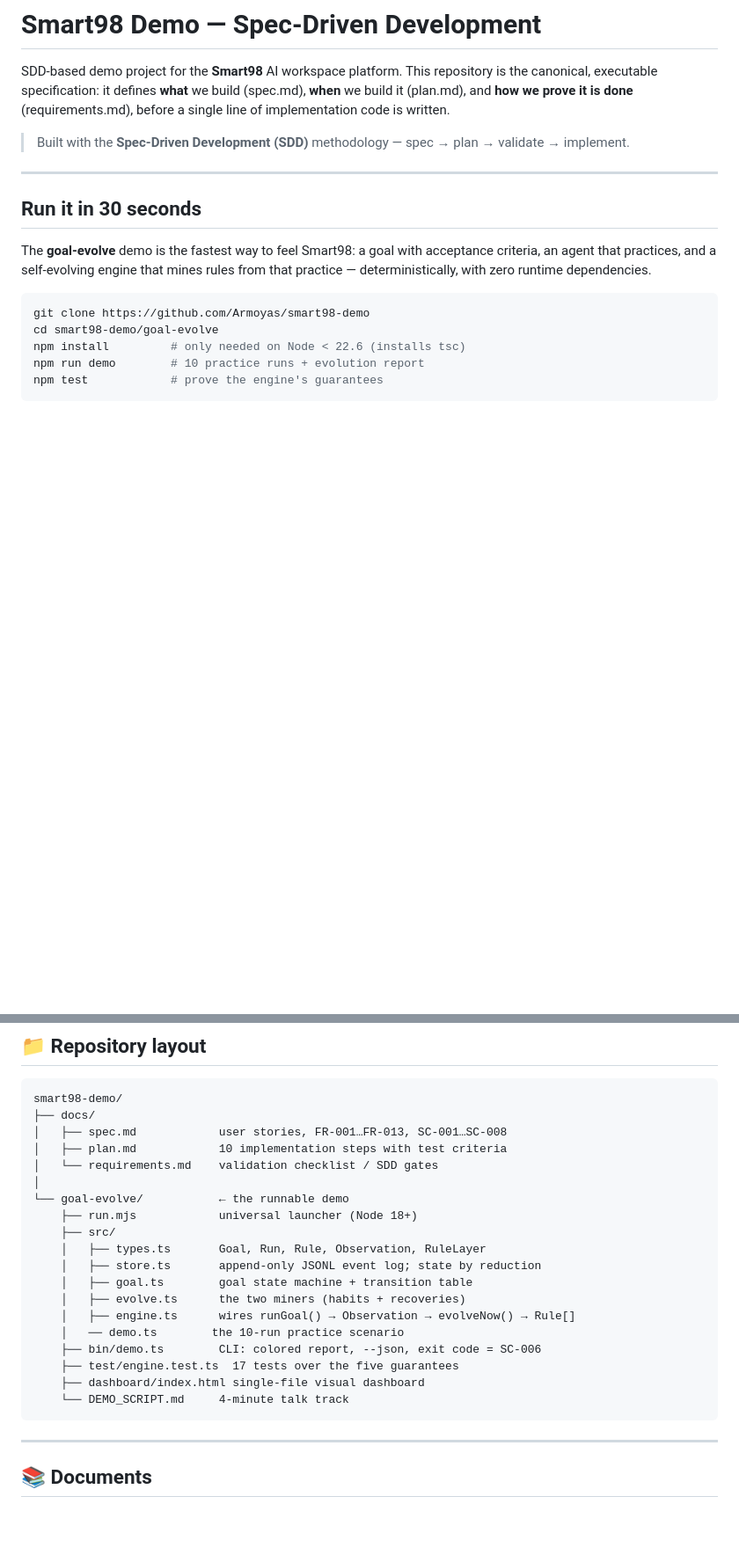
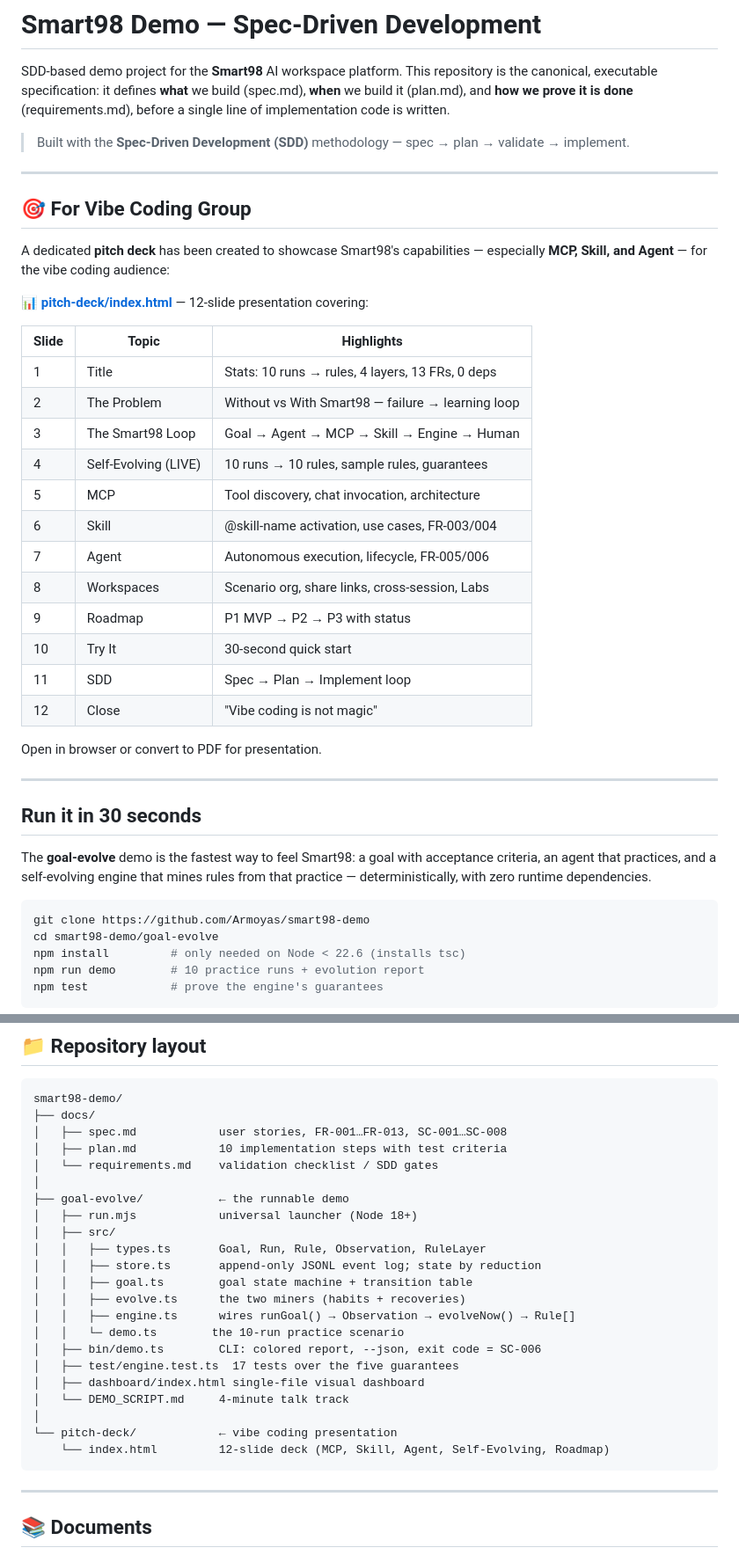
Before and after one commit to Armoyas/smart98-demo, a Markdown page: README.md, 2 parts joined by grey strips. Shown at 88% size. Drawn GitHub-style; blank space fills up the shorter version.

Commit message:
Update README: add pitch-deck section and update repo layout

````diff
--- a/README.md
+++ b/README.md
@@ -3,6 +3,31 @@
 SDD-based demo project for the **Smart98** AI workspace platform. This repository is the canonical, executable specification: it defines **what** we build (spec.md), **when** we build it (plan.md), and **how we prove it is done** (requirements.md), before a single line of implementation code is written.
 
 > Built with the **Spec-Driven Development (SDD)** methodology — spec → plan → validate → implement.
+
+---
+
+## 🎯 For Vibe Coding Group
+
+A dedicated **pitch deck** has been created to showcase Smart98's capabilities — especially **MCP, Skill, and Agent** — for the vibe coding audience:
+
+📊 **[pitch-deck/index.html](pitch-deck/index.html)** — 12-slide presentation covering:
+
+| Slide | Topic | Highlights |
+|-------|-------|-----------|
+| 1 | Title | Stats: 10 runs → rules, 4 layers, 13 FRs, 0 deps |
+| 2 | The Problem | Without vs With Smart98 — failure → learning loop |
+| 3 | The Smart98 Loop | Goal → Agent → MCP → Skill → Engine → Human |
+| 4 | Self-Evolving (LIVE) | 10 runs → 10 rules, sample rules, guarantees |
+| 5 | MCP | Tool discovery, chat invocation, architecture |
+| 6 | Skill | @skill-name activation, use cases, FR-003/004 |
+| 7 | Agent | Autonomous execution, lifecycle, FR-005/006 |
+| 8 | Workspaces | Scenario org, share links, cross-session, Labs |
+| 9 | Roadmap | P1 MVP → P2 → P3 with status |
+| 10 | Try It | 30-second quick start |
+| 11 | SDD | Spec → Plan → Implement loop |
+| 12 | Close | "Vibe coding is not magic" |
+
+Open in browser or convert to PDF for presentation.
 
 ---
 
@@ -98,19 +123,22 @@ smart98-demo/
 │   ├── plan.md            10 implementation steps with test criteria
 │   └── requirements.md    validation checklist / SDD gates
 │
-└── goal-evolve/           ← the runnable demo
-    ├── run.mjs            universal launcher (Node 18+)
-    ├── src/
-    │   ├── types.ts       Goal, Run, Rule, Observation, RuleLayer
-    │   ├── store.ts       append-only JSONL event log; state by reduction
-    │   ├── goal.ts        goal state machine + transition table
-    │   ├── evolve.ts      the two miners (habits + recoveries)
-    │   ├── engine.ts      wires runGoal() → Observation → evolveNow() → Rule[]
-    │   ── demo.ts        the 10-run practice scenario
-    ├── bin/demo.ts        CLI: colored report, --json, exit code = SC-006
-    ├── test/engine.test.ts  17 tests over the five guarantees
-    ├── dashboard/index.html single-file visual dashboard
-    └── DEMO_SCRIPT.md     4-minute talk track
+├── goal-evolve/           ← the runnable demo
+│   ├── run.mjs            universal launcher (Node 18+)
+│   ├── src/
+│   │   ├── types.ts       Goal, Run, Rule, Observation, RuleLayer
+│   │   ├── store.ts       append-only JSONL event log; state by reduction
+│   │   ├── goal.ts        goal state machine + transition table
+│   │   ├── evolve.ts      the two miners (habits + recoveries)
+│   │   ├── engine.ts      wires runGoal() → Observation → evolveNow() → Rule[]
+│   │   └─ demo.ts        the 10-run practice scenario
+│   ├── bin/demo.ts        CLI: colored report, --json, exit code = SC-006
+│   ├── test/engine.test.ts  17 tests over the five guarantees
+│   ├── dashboard/index.html single-file visual dashboard
+│   └── DEMO_SCRIPT.md     4-minute talk track
+│
+└── pitch-deck/            ← vibe coding presentation
+    └── index.html         12-slide deck (MCP, Skill, Agent, Self-Evolving, Roadmap)
 ```
 
 ---
````
Also changed, not shown: other parts of README.md (+1 -0 lines).
